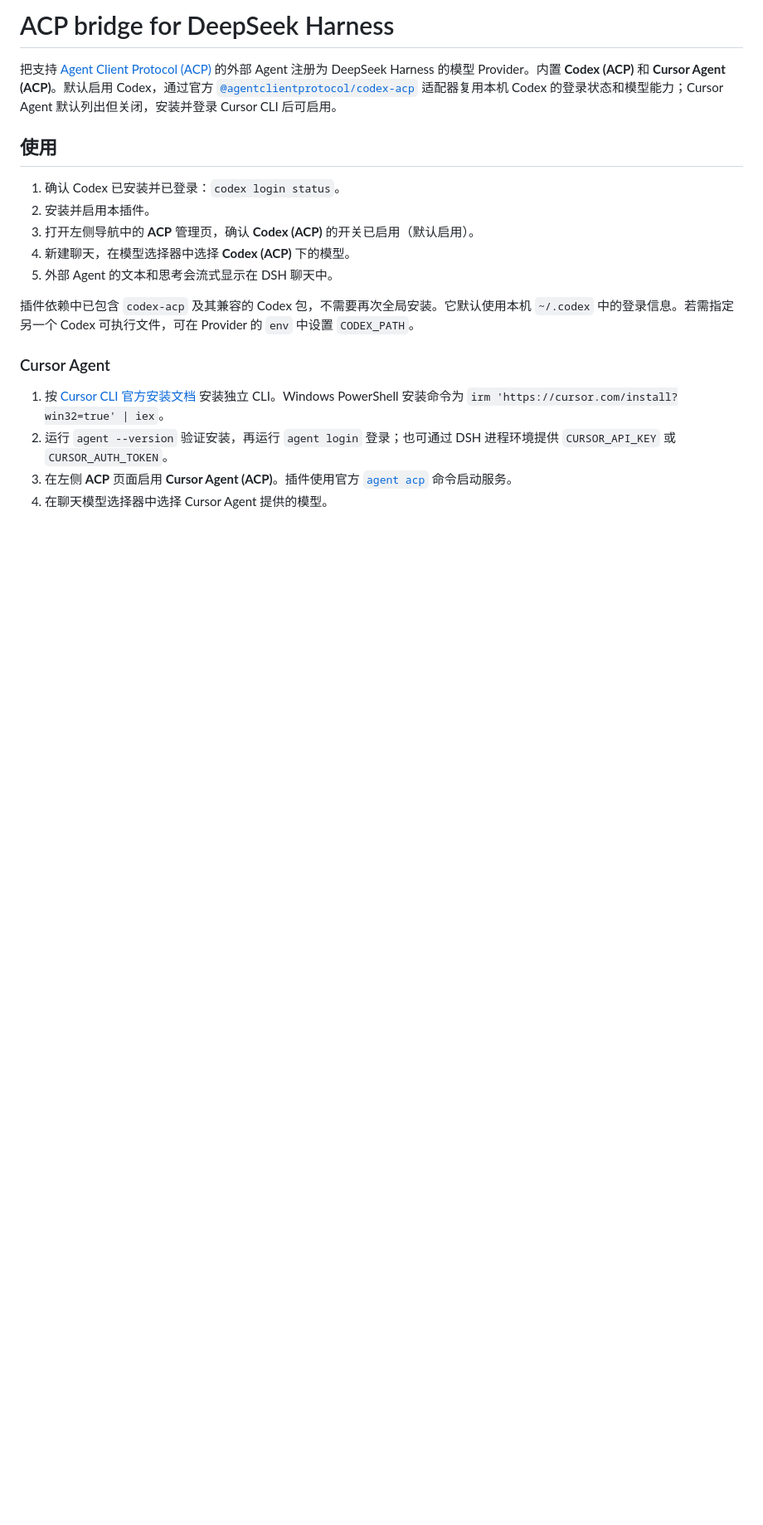
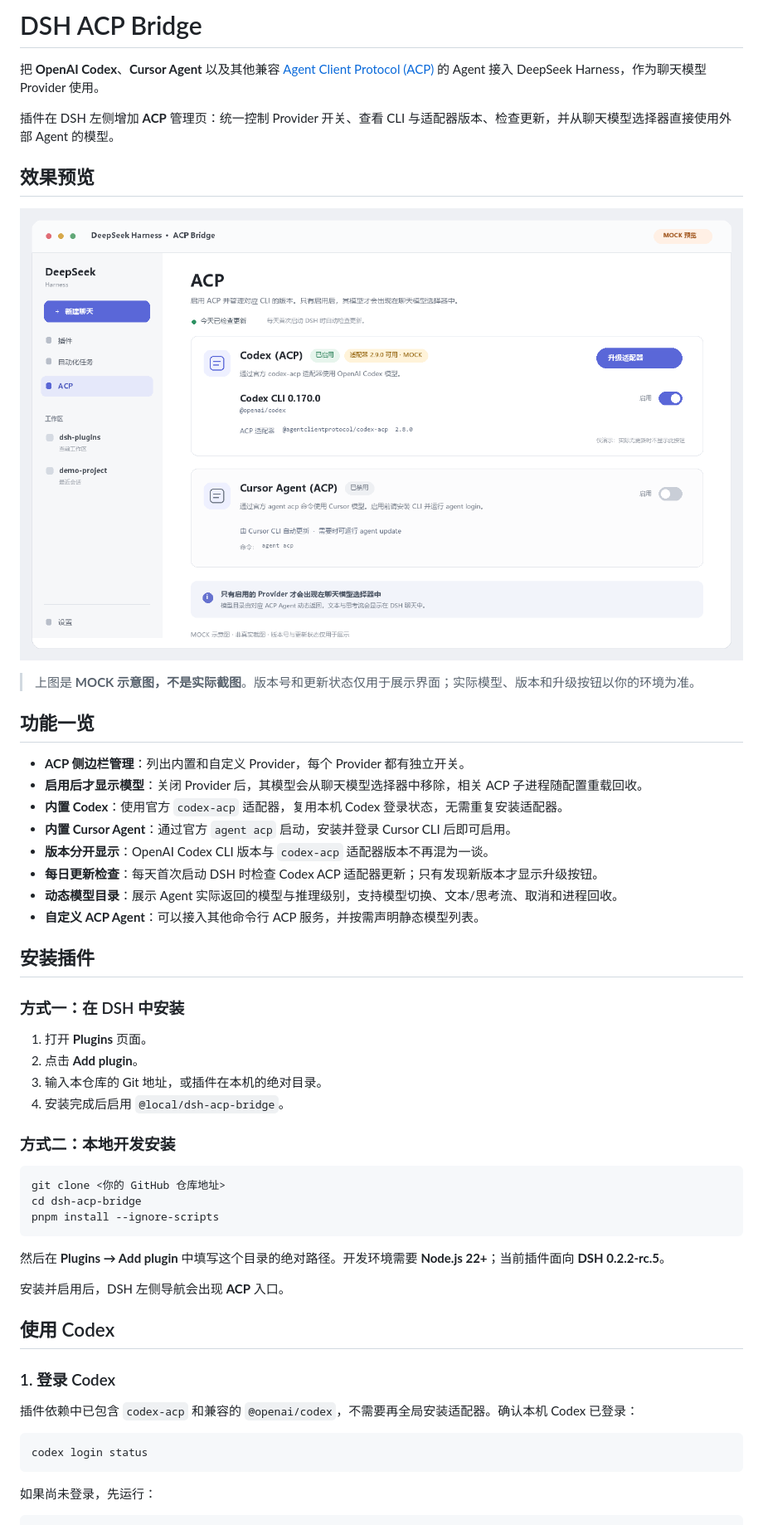
Before and after one commit to LPegasus/dsh-acp-bridge, a Markdown page: README.md, the part around one of its changes. Shown at 83% size. Rendered like a GitHub page; pictures changed too: docs/images/acp-manager-mock.png (added); blank space fills up the shorter version.

Commit message:
docs: improve README with mock preview

````diff
--- a/README.md
+++ b/README.md
@@ -1,19 +1,56 @@
-# ACP bridge for DeepSeek Harness
+# DSH ACP Bridge
 
-把支持 [Agent Client Protocol (ACP)](https://agentclientprotocol.com/) 的外部 Agent 注册为 DeepSeek Harness 的模型 Provider。内置 **Codex (ACP)** 和 **Cursor Agent (ACP)**。默认启用 Codex，通过官方 [`@agentclientprotocol/codex-acp`](https://github.com/agentclientprotocol/codex-acp) 适配器复用本机 Codex 的登录状态和模型能力；Cursor Agent 默认列出但关闭，安装并登录 Cursor CLI 后可启用。
+把 **OpenAI Codex**、**Cursor Agent** 以及其他兼容 [Agent Client Protocol (ACP)](https://agentclientprotocol.com/) 的 Agent 接入 DeepSeek Harness，作为聊天模型 Provider 使用。
 
-## 使用
+插件在 DSH 左侧增加 **ACP** 管理页：统一控制 Provider 开关、查看 CLI 与适配器版本、检查更新，并从聊天模型选择器直接使用外部 Agent 的模型。
 
-1. 确认 Codex 已安装并已登录：`codex login status`。
-2. 安装并启用本插件。
-3. 打开左侧导航中的 **ACP** 管理页，确认 **Codex (ACP)** 的开关已启用（默认启用）。
-4. 新建聊天，在模型选择器中选择 **Codex (ACP)** 下的模型。
-5. 外部 Agent 的文本和思考会流式显示在 DSH 聊天中。
+## 效果预览
 
-插件依赖中已包含 `codex-acp` 及其兼容的 Codex 包，不需要再次全局安装。它默认使用本机 `~/.codex` 中的登录信息。若需指定另一个 Codex 可执行文件，可在 Provider 的 `env` 中设置 `CODEX_PATH`。
+![DSH ACP 管理页 MOCK 效果图](docs/images/acp-manager-mock.png)
 
-### Cursor Agent
+> 上图是 **MOCK 示意图，不是实际截图**。版本号和更新状态仅用于展示界面；实际模型、版本和升级按钮以你的环境为准。
 
-1. 按 [Cursor CLI 官方安装文档](https://cursor.com/docs/cli/installation) 安装独立 CLI。Windows PowerShell 安装命令为 `irm 'https://cursor.com/install?win32=true' | iex`。
-2. 运行 `agent --version` 验证安装，再运行 `agent login` 登录；也可通过 DSH 进程环境提供 `CURSOR_API_KEY` 或 `CURSOR_AUTH_TOKEN`。
-3. 在左侧 **ACP** 页面启用 **Cursor Agent (ACP)**。插件使用官方 [`agent acp`](https://cursor.com/docs/cli/acp) 命令启动服务。
+## 功能一览
+
+- **ACP 侧边栏管理**：列出内置和自定义 Provider，每个 Provider 都有独立开关。
+- **启用后才显示模型**：关闭 Provider 后，其模型会从聊天模型选择器中移除，相关 ACP 子进程随配置重载回收。
+- **内置 Codex**：使用官方 `codex-acp` 适配器，复用本机 Codex 登录状态，无需重复安装适配器。
+- **内置 Cursor Agent**：通过官方 `agent acp` 启动，安装并登录 Cursor CLI 后即可启用。
+- **版本分开显示**：OpenAI Codex CLI 版本与 `codex-acp` 适配器版本不再混为一谈。
+- **每日更新检查**：每天首次启动 DSH 时检查 Codex ACP 适配器更新；只有发现新版本才显示升级按钮。
+- **动态模型目录**：展示 Agent 实际返回的模型与推理级别，支持模型切换、文本/思考流、取消和进程回收。
+- **自定义 ACP Agent**：可以接入其他命令行 ACP 服务，并按需声明静态模型列表。
+
+## 安装插件
+
+### 方式一：在 DSH 中安装
+
+1. 打开 **Plugins** 页面。
+2. 点击 **Add plugin**。
+3. 输入本仓库的 Git 地址，或插件在本机的绝对目录。
+4. 安装完成后启用 `@local/dsh-acp-bridge`。
+
+### 方式二：本地开发安装
+
+```bash
+git clone <你的 GitHub 仓库地址>
+cd dsh-acp-bridge
+pnpm install --ignore-scripts
+```
+
+然后在 **Plugins → Add plugin** 中填写这个目录的绝对路径。开发环境需要 **Node.js 22+**；当前插件面向 **DSH 0.2.2-rc.5**。
+
+安装并启用后，DSH 左侧导航会出现 **ACP** 入口。
+
+## 使用 Codex
+
+### 1. 登录 Codex
+
+插件依赖中已包含 `codex-acp` 和兼容的 `@openai/codex`，不需要再全局安装适配器。确认本机 Codex 已登录：
+
+```bash
+codex login status
+```
+
+如果尚未登录，先运行：
+
````
Also changed, not shown: other parts of README.md (+161 -74 lines), 1 other file.
